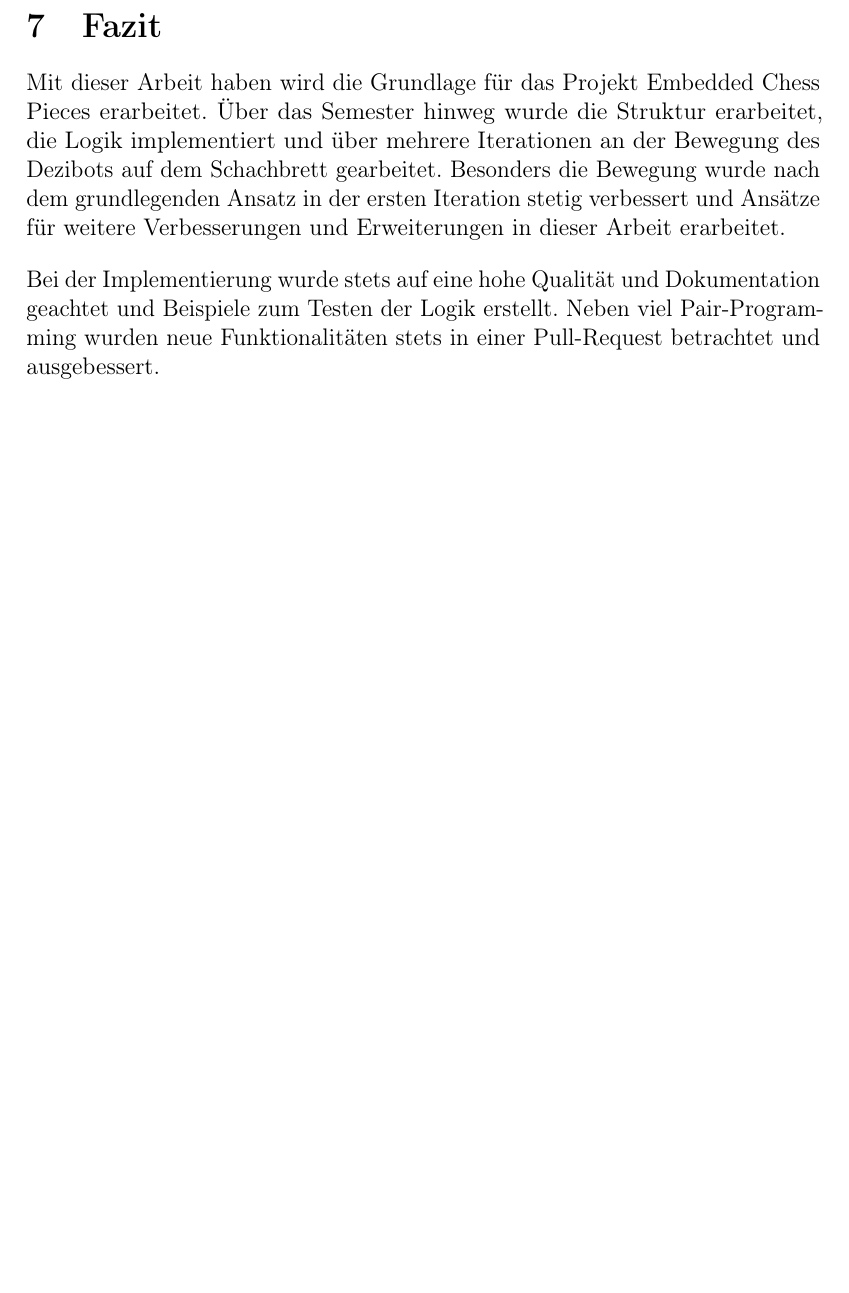
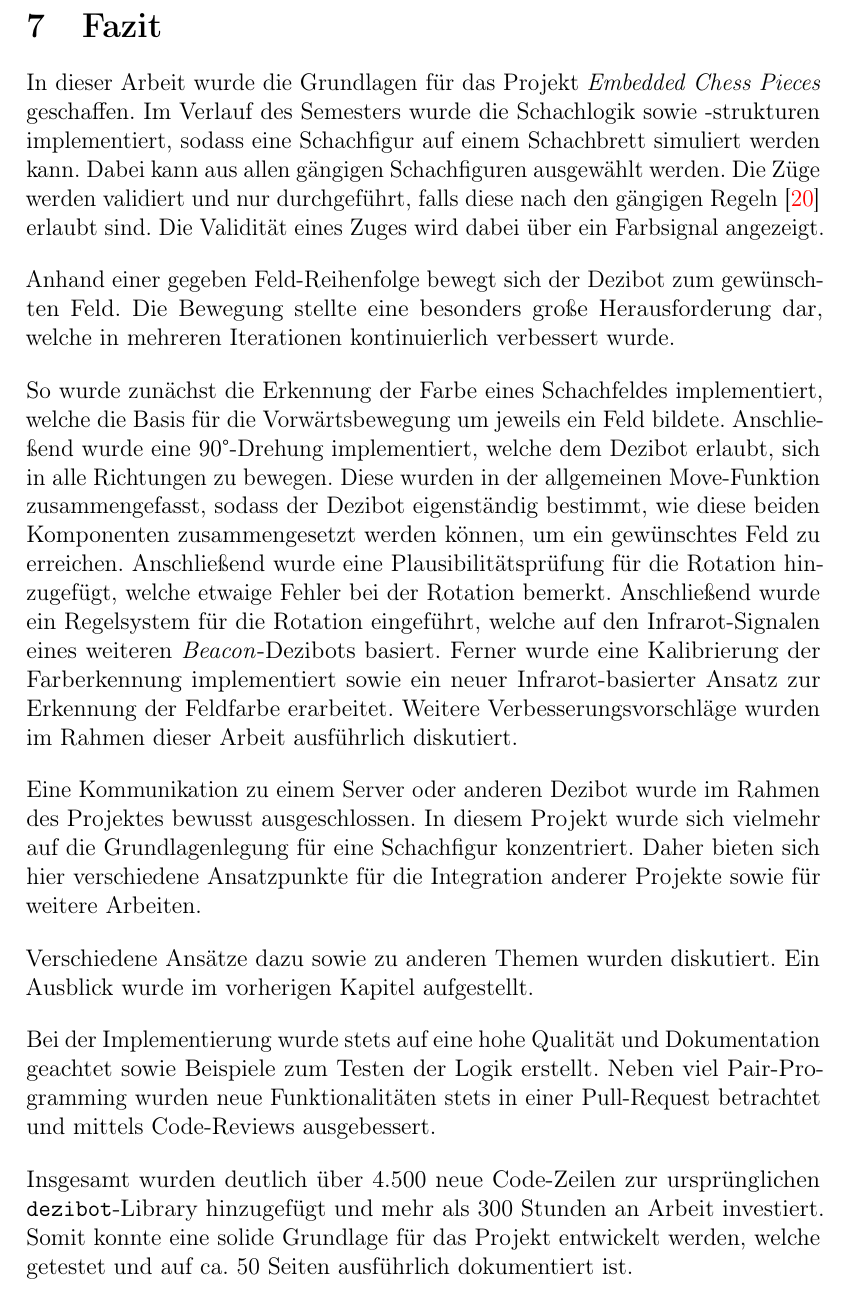
Before and after one commit to embedded-chess/doc, a LaTeX document (article/main.tex, which reads article/content/conclusion.tex): part of page 40 of 48, cut so that both start at the same text, the shorter picture padded with empty space. Compiled offline with pdfLaTeX.

Commit message:
Add conclusion.

```diff
--- a/article/content/conclusion.tex
+++ b/article/content/conclusion.tex
@@ -3,8 +3,22 @@
 \section{Fazit}
 \label{sec:conclusion}
 
-% Grundlage, Iterationen, Ansätze
-Mit dieser Arbeit haben wird die Grundlage für das Projekt Embedded Chess Pieces erarbeitet. Über das Semester hinweg wurde die Struktur erarbeitet, die Logik implementiert und über mehrere Iterationen an der Bewegung des Dezibots auf dem Schachbrett gearbeitet. Besonders die Bewegung wurde nach dem grundlegenden Ansatz in der ersten Iteration stetig verbessert und Ansätze für weitere Verbesserungen und Erweiterungen in dieser Arbeit erarbeitet.
+In dieser Arbeit wurde die Grundlagen für das Projekt \emph{Embedded Chess Pieces} geschaffen. Im Verlauf des Semesters wurde die Schachlogik sowie -strukturen implementiert, sodass eine Schachfigur auf einem Schachbrett simuliert werden kann. Dabei kann aus allen gängigen Schachfiguren ausgewählt werden. Die Züge werden validiert und nur durchgeführt, falls diese nach den gängigen Regeln~\cite{justUSChessFederations2019} erlaubt sind. Die Validität eines Zuges wird dabei über ein Farbsignal angezeigt.
 
-% Tests, PR, Pairprogramming, Style
-Bei der Implementierung wurde stets auf eine hohe Qualität und Dokumentation geachtet und Beispiele zum Testen der Logik erstellt. Neben viel Pair"=Programming wurden neue Funktionalitäten stets in einer Pull"=Request betrachtet und ausgebessert.
+% Herausforderung: Bewegung
+Anhand einer gegeben Feld"=Reihenfolge bewegt sich der Dezibot zum gewünschten Feld. Die Bewegung stellte eine besonders große Herausforderung dar, welche in mehreren Iterationen kontinuierlich verbessert wurde.
+
+% Bewegung Iterationen
+So wurde zunächst die Erkennung der Farbe eines Schachfeldes implementiert, welche die Basis für die Vorwärtsbewegung um jeweils ein Feld bildete. Anschließend wurde eine 90°-Drehung implementiert, welche dem Dezibot erlaubt, sich in alle Richtungen zu bewegen. Diese wurden in der allgemeinen Move"=Funktion zusammengefasst, sodass der Dezibot eigenständig bestimmt, wie diese beiden Komponenten zusammengesetzt werden können, um ein gewünschtes Feld zu erreichen. Anschließend wurde eine Plausibilitätsprüfung für die Rotation hinzugefügt, welche etwaige Fehler bei der Rotation bemerkt. Anschließend wurde ein Regelsystem für die Rotation eingeführt, welche auf den Infrarot"=Signalen eines weiteren \emph{Beacon}"=Dezibots basiert. Ferner wurde eine Kalibrierung der Farberkennung implementiert sowie ein neuer Infrarot"=basierter Ansatz zur Erkennung der Feldfarbe erarbeitet. Weitere Verbesserungsvorschläge wurden im Rahmen dieser Arbeit ausführlich diskutiert.
+
+% Ausschluss: Kommunikation
+Eine Kommunikation zu einem Server oder anderen Dezibot wurde im Rahmen des Projektes bewusst ausgeschlossen. In diesem Projekt wurde sich vielmehr auf die Grundlagenlegung für eine Schachfigur konzentriert. Daher bieten sich hier verschiedene Ansatzpunkte für die Integration anderer Projekte sowie für weitere Arbeiten.
+
+% Ausblick
+Verschiedene Ansätze dazu sowie zu anderen Themen wurden diskutiert. Ein Ausblick wurde im vorherigen Kapitel aufgestellt.
+
+% Tests, PR, Pair-Programming, Style
+Bei der Implementierung wurde stets auf eine hohe Qualität und Dokumentation geachtet sowie Beispiele zum Testen der Logik erstellt. Neben viel Pair"=Programming wurden neue Funktionalitäten stets in einer Pull"=Request betrachtet und mittels Code"=Reviews ausgebessert.
+
+% Code-Umfang + investierte Zeit
+Insgesamt wurden deutlich über 4.500 neue Code"=Zeilen zur ursprünglichen \texttt{dezibot}"=Library hinzugefügt und mehr als 300 Stunden an Arbeit investiert. Somit konnte eine solide Grundlage für das Projekt entwickelt werden, welche getestet und auf ca. 50 Seiten ausführlich dokumentiert ist.
```
